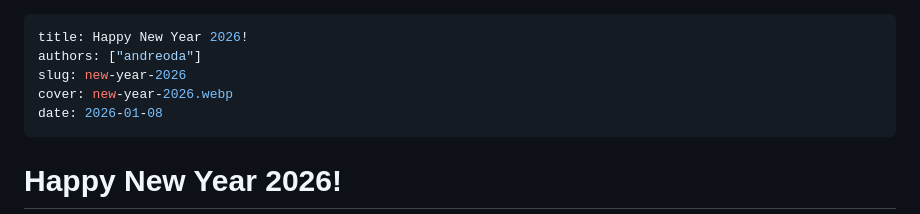
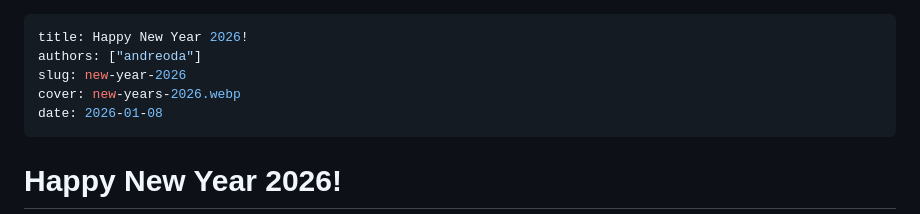
Before and after one commit to VocaDB/blog, a Markdown page: posts/new-year-2026.md, the part around the change. Rendered like a GitHub page.

Commit message:
fix: 2026 cover image

```diff
--- a/posts/new-year-2026.md
+++ b/posts/new-year-2026.md
@@ -2,7 +2,7 @@
 title: Happy New Year 2026!
 authors: ["andreoda"]
 slug: new-year-2026
-cover: new-year-2026.webp
+cover: new-years-2026.webp
 date: 2026-01-08
 ---
 
```
